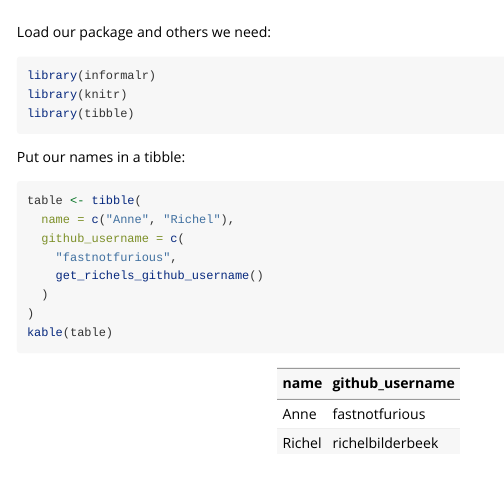
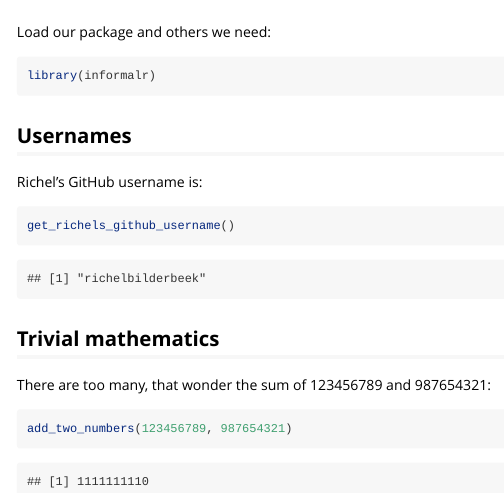
Before and after one commit to informalr/informalr, an R Markdown document (vignettes/demo.Rmd): the page in a window 1100 px wide, from its top. Rendered offline with R 4.5, knitr and Pandoc, with nearby package versions.

Commit message:
Vignette can add two numbers

````diff
--- a/vignettes/demo.Rmd
+++ b/vignettes/demo.Rmd
@@ -7,4 +7,3 @@ vignette: >
   %\VignetteEncoding{UTF-8}
 ---
 
-```{r, include = FALSE}
@@ -18,19 +12,21 @@ Load our package and others we need:
 
 ```{r setup}
 library(informalr)
-library(knitr)
-library(tibble)
 ```
 
-Put our names in a tibble:
+## Usernames
+
+Richel's GitHub username is:
 
 ```{r}
-table <- tibble(
-  name = c("Anne", "Richel"),
-  github_username = c(
-    "fastnotfurious",
-    get_richels_github_username()
-  )
-)
-kable(table)
+get_richels_github_username()
 ```
+
+## Trivial mathematics
+
+There are too many, that wonder the sum of
+123456789 and 987654321:
+
+```{r}
+add_two_numbers(123456789, 987654321)
+```
````
Also changed, not shown: R/divide_two_numbers.R (+2 -0 lines), vignettes/demo.Rmd (5 more changed lines), 2 other files.
